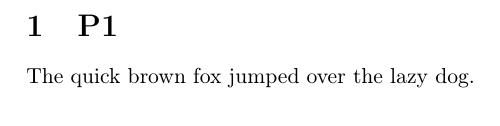
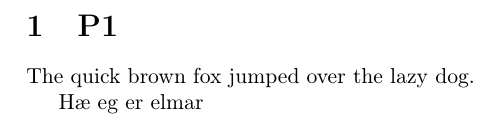
Before and after one commit to kiddiRU/Verk1_H1, a LaTeX document (designDocument/LaTeX/designDoc.tex): part of the page, cut so that both start at the same text. Compiled offline with pdfLaTeX.

Commit message:
Add Icelandic phrase to design document

```diff
--- a/designDocument/LaTeX/designDoc.tex
+++ b/designDocument/LaTeX/designDoc.tex
@@ -13,4 +13,5 @@
 \section{P1}
 The quick brown fox jumped over the lazy dog.
 
+Hæ eg er elmar
 \end{document}
```
